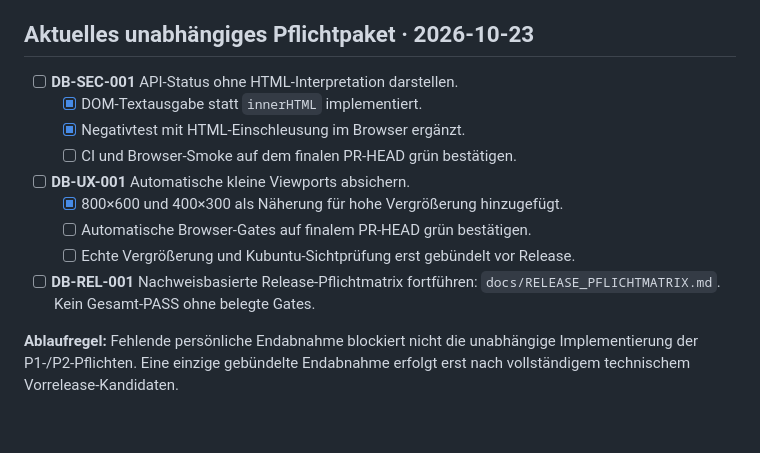
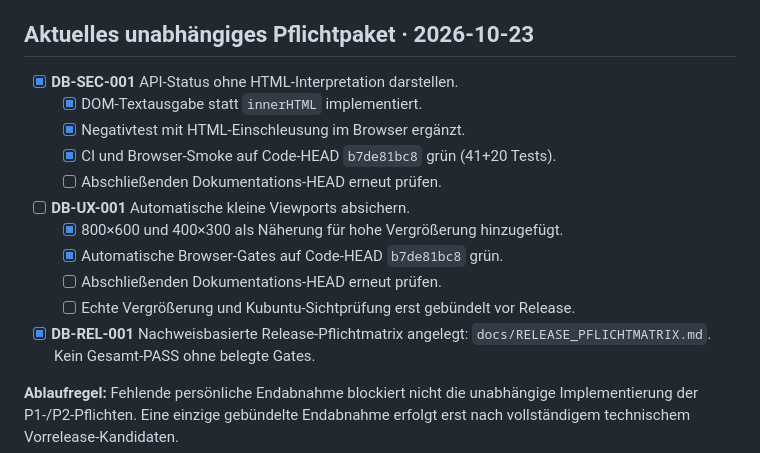
Before and after one commit to provoware/DATENBANKTOOL, a Markdown page: TODO.md, the part around the change. GitHub-like rendering; blank space fills up the shorter version.

Commit message:
docs(todo): record verified CI and browser checks, preserve final-head gate

```diff
--- a/TODO.md
+++ b/TODO.md
@@ -62,15 +62,17 @@
 
 ## Aktuelles unabhängiges Pflichtpaket · 2026-10-23
 
-- [ ] **DB-SEC-001** API-Status ohne HTML-Interpretation darstellen.
+- [x] **DB-SEC-001** API-Status ohne HTML-Interpretation darstellen.
   - [x] DOM-Textausgabe statt `innerHTML` implementiert.
   - [x] Negativtest mit HTML-Einschleusung im Browser ergänzt.
-  - [ ] CI und Browser-Smoke auf dem finalen PR-HEAD grün bestätigen.
+  - [x] CI und Browser-Smoke auf Code-HEAD `b7de81bc8` grün (41+20 Tests).
+  - [ ] Abschließenden Dokumentations-HEAD erneut prüfen.
 - [ ] **DB-UX-001** Automatische kleine Viewports absichern.
   - [x] 800×600 und 400×300 als Näherung für hohe Vergrößerung hinzugefügt.
-  - [ ] Automatische Browser-Gates auf finalem PR-HEAD grün bestätigen.
+  - [x] Automatische Browser-Gates auf Code-HEAD `b7de81bc8` grün.
+  - [ ] Abschließenden Dokumentations-HEAD erneut prüfen.
   - [ ] Echte Vergrößerung und Kubuntu-Sichtprüfung erst gebündelt vor Release.
-- [ ] **DB-REL-001** Nachweisbasierte Release-Pflichtmatrix fortführen:
+- [x] **DB-REL-001** Nachweisbasierte Release-Pflichtmatrix angelegt:
   `docs/RELEASE_PFLICHTMATRIX.md`. Kein Gesamt-PASS ohne belegte Gates.
 
 **Ablaufregel:** Fehlende persönliche Endabnahme blockiert nicht die unabhängige
```
